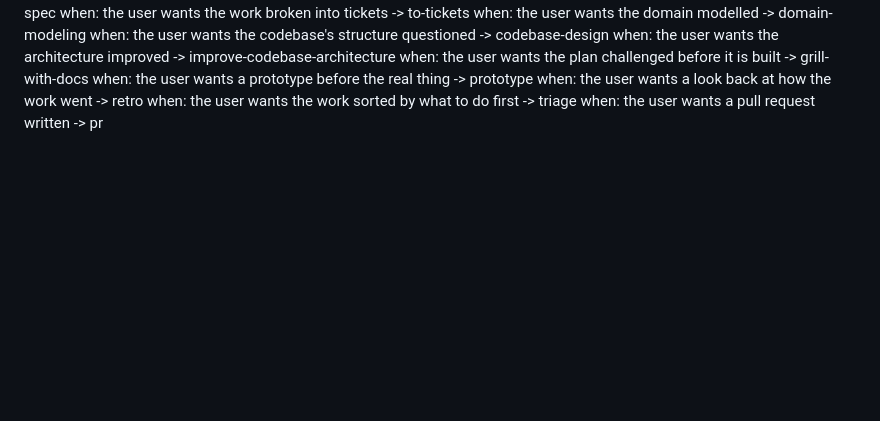
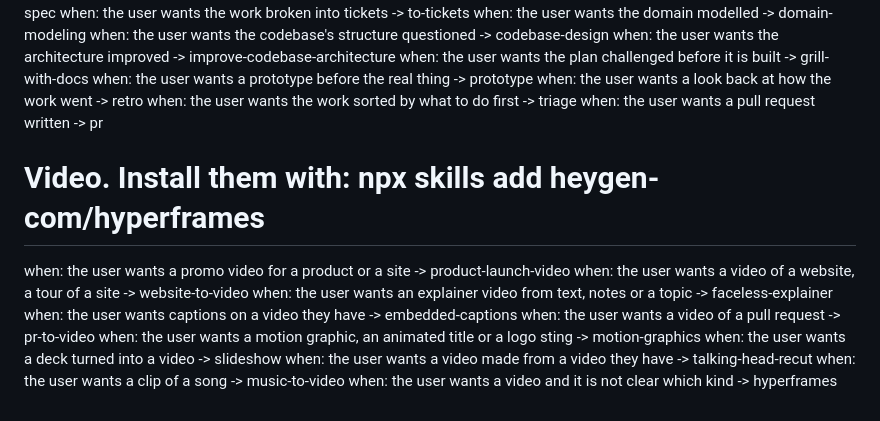
Before and after one commit to Nagacash/Punani-Power-Agent, a Markdown page: bundled/routes.md, the part around the change. GitHub-like rendering; blank space fills up the shorter version.

Commit message:
Give the video skills a route, so a clip is one request away (#19)
A promo clip for a site, an explainer from a brief, captions on footage,
a deck as a video: the skills were on the machine and the agent had no
reason to reach for them. The routing table now names the situation and
the skill, the same as the other libraries.

HyperFrames renders video from HTML on this machine. It needs Node.js 22
and FFmpeg, and no key.

Co-authored-by: Naga Codex <nagacash@users.noreply.github.com>

```diff
--- a/bundled/routes.md
+++ b/bundled/routes.md
@@ -59,3 +59,15 @@ when: the user wants a prototype before the real thing -> prototype
 when: the user wants a look back at how the work went -> retro
 when: the user wants the work sorted by what to do first -> triage
 when: the user wants a pull request written -> pr
+
+# Video. Install them with: npx skills add heygen-com/hyperframes
+when: the user wants a promo video for a product or a site -> product-launch-video
+when: the user wants a video of a website, a tour of a site -> website-to-video
+when: the user wants an explainer video from text, notes or a topic -> faceless-explainer
+when: the user wants captions on a video they have -> embedded-captions
+when: the user wants a video of a pull request -> pr-to-video
+when: the user wants a motion graphic, an animated title or a logo sting -> motion-graphics
+when: the user wants a deck turned into a video -> slideshow
+when: the user wants a video made from a video they have -> talking-head-recut
+when: the user wants a clip of a song -> music-to-video
+when: the user wants a video and it is not clear which kind -> hyperframes
```
Also changed, not shown: README.md (+5 -0 lines).
